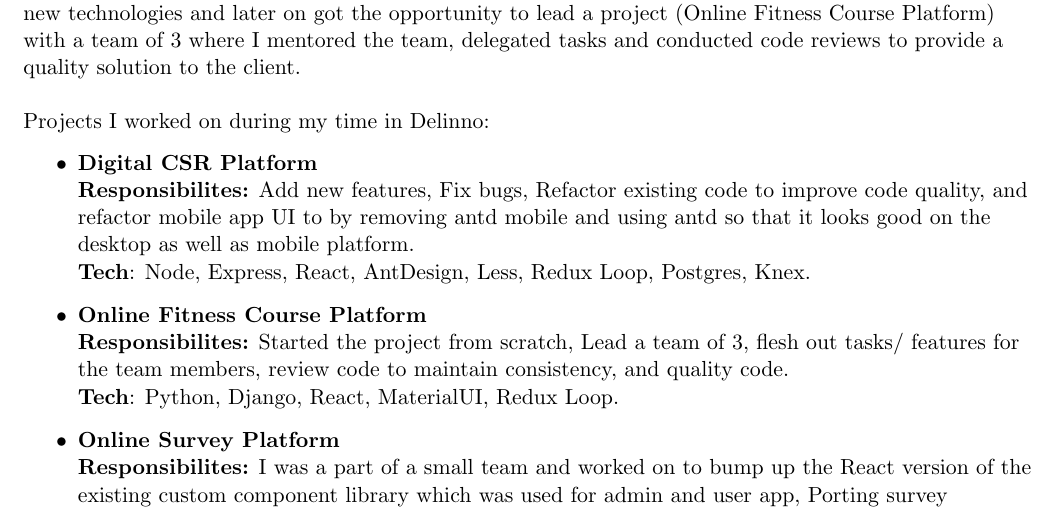
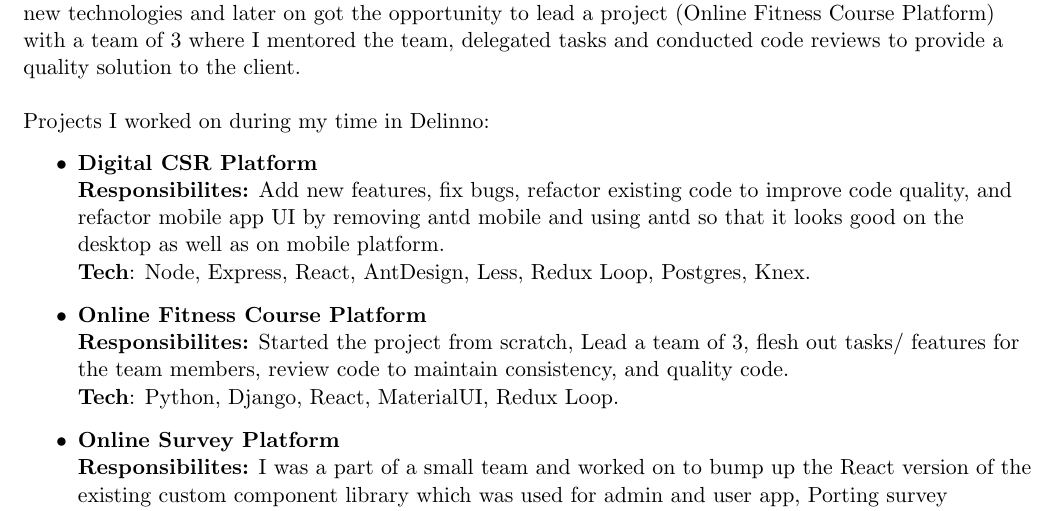
Before and after one commit to thisshri/resume, a LaTeX CV (resume.tex): part of page 1 of 2, cut so that both start at the same text. Compiled offline with pdfLaTeX.

Commit message:
Fix typo

```diff
--- a/resume.tex
+++ b/resume.tex
@@ -56,7 +56,7 @@
 \begin{itemize}
     \item {\bf{Digital CSR Platform}}
     \newline
-    \textbf{Responsibilites:} Add new features, Fix bugs, Refactor existing code to improve code quality, and refactor mobile app UI to by removing antd mobile and using antd so that it looks good on the desktop as well as mobile platform.
+    \textbf{Responsibilites:} Add new features, fix bugs, refactor existing code to improve code quality, and refactor mobile app UI by removing antd mobile and using antd so that it looks good on the desktop as well as on mobile platform.
     \newline
     \textbf{Tech}: Node, Express, React, AntDesign, Less, Redux Loop, Postgres, Knex.
 
```
Also changed, not shown: resume.pdf.
